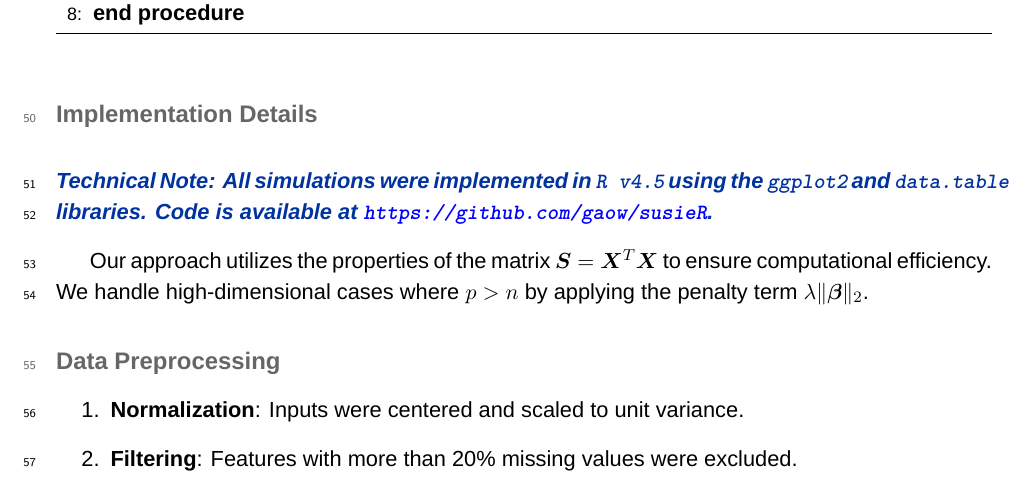
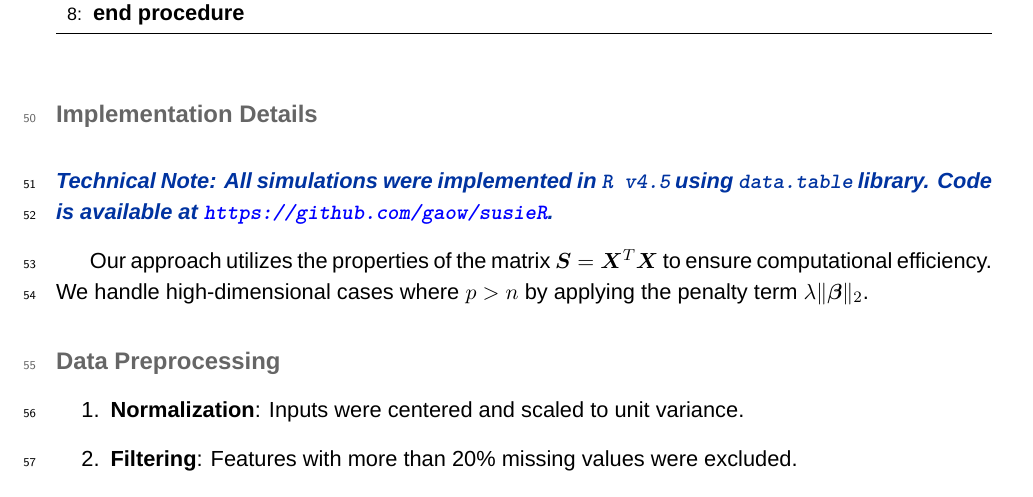
Before and after one commit to RuiDongDR/manuscript_template, a LaTeX paper (main.tex, which reads contents/online_methods.tex, preamble.tex): part of page 3 of 6, cut so that both start at the same text. Compiled offline with XeLaTeX; a missing font is replaced by an installed copy or a similar font.

Commit message:
small fix

```diff
--- a/contents/online_methods.tex
+++ b/contents/online_methods.tex
@@ -25,7 +25,7 @@ The estimation of $\bbeta$ is performed using an iterative procedure. Below is a
 \end{algorithm}
 
 \subsection{Implementation Details}
-\rmk{Technical Note: All simulations were implemented in \texttt{R v4.5} using the \texttt{ggplot2} and \texttt{data.table} libraries. Code is available at \url{https://github.com/gaow/susieR}.}
+\rmk{Technical Note: All simulations were implemented in \texttt{R v4.5} using \texttt{data.table} library. Code is available at \url{https://github.com/gaow/susieR}.}
 
 Our approach utilizes the properties of the matrix $\bS = \bX^T \bX$ to ensure computational efficiency. We handle high-dimensional cases where $p > n$ by applying the penalty term $\lambda \|\bbeta\|_2$.
 
--- a/preamble.tex
+++ b/preamble.tex
@@ -11,7 +11,9 @@
 
 %%% ------------ 2. TYPOGRAPHY & COLORS ------------ %%%
 \usepackage{fontspec}     % Requires XeLaTeX. In overleaf, on upper-left, File -> Settings -> Compiler, then select XeLaTex
-\setmainfont{Arial}
+% \setmainfont{Arial}
+\setmainfont{Arial}[SmallCapsFont={Latin Modern Roman}]
+
 \usepackage[dvipsnames]{xcolor}
 
 % Define Theme Colors
```
